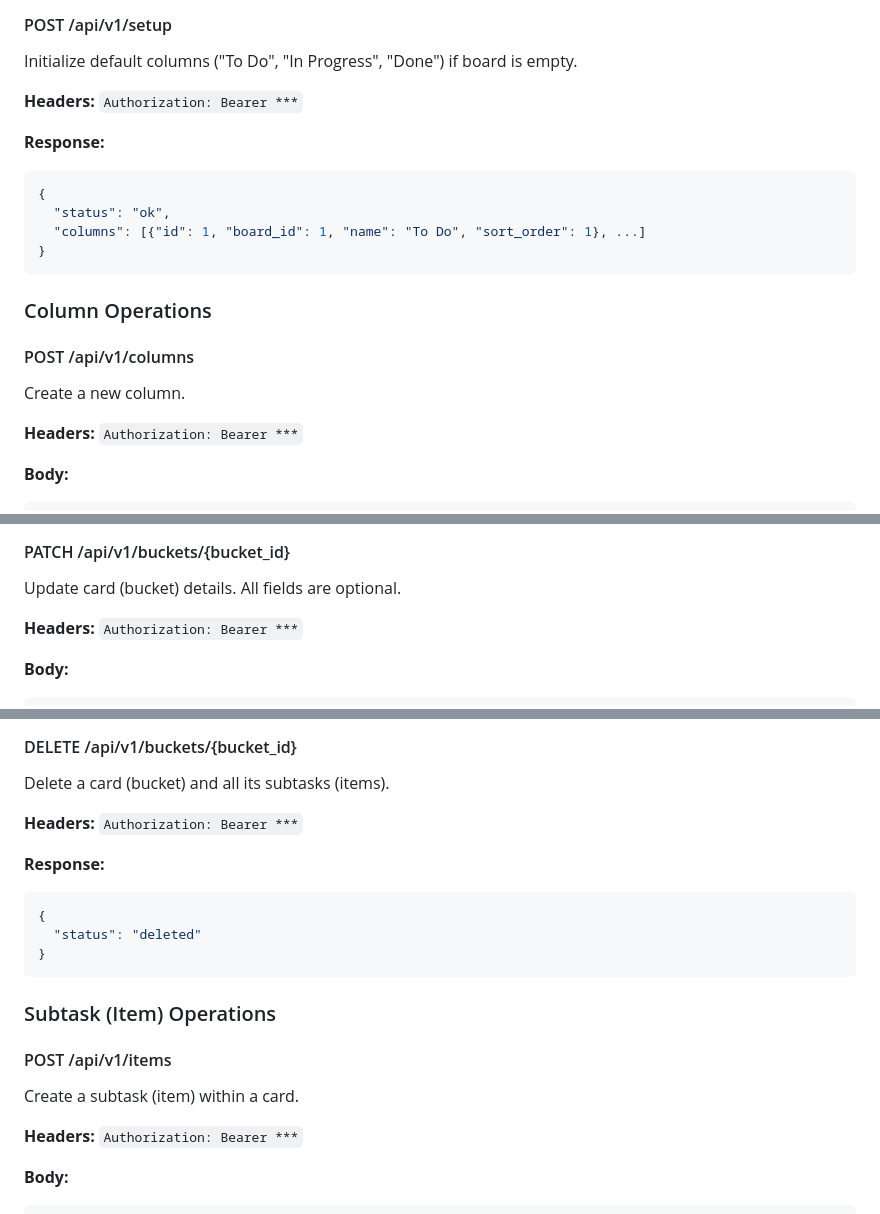
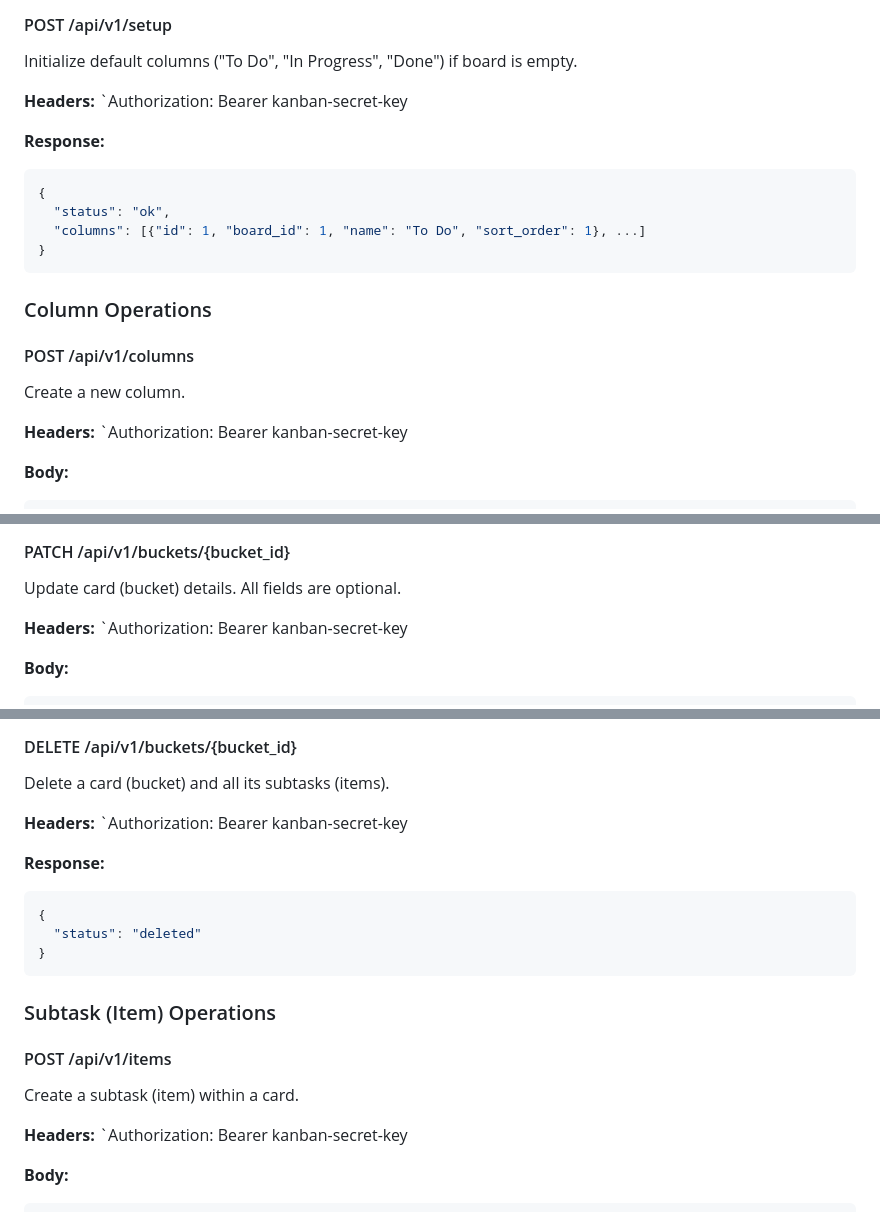
Before and after one commit to dogzilla/adops-board, a Markdown page: API_DOCUMENTATION.md, 3 parts joined by grey strips. Rendered like a GitHub page.

````diff
--- a/API_DOCUMENTATION.md
+++ b/API_DOCUMENTATION.md
@@ -37,7 +37,7 @@ Retrieve the full board state including columns, cards (buckets), and subtasks (
 #### POST /api/v1/setup
 Initialize default columns ("To Do", "In Progress", "Done") if board is empty.
 
-**Headers:** `Authorization: Bearer ***`
+**Headers:** `Authorization: Bearer kanban-secret-key
 
 **Response:**
 ```json
@@ -52,7 +52,7 @@ Initialize default columns ("To Do", "In Progress", "Done") if board is empty.
 #### POST /api/v1/columns
 Create a new column.
 
-**Headers:** `Authorization: Bearer ***`
+**Headers:** `Authorization: Bearer kanban-secret-key
 
 **Body:**
 ```json
@@ -124,7 +122,7 @@ Create a new card (bucket).
 #### PATCH /api/v1/buckets/{bucket_id}
 Update card (bucket) details. All fields are optional.
 
-**Headers:** `Authorization: Bearer ***`
+**Headers:** `Authorization: Bearer kanban-secret-key
 
 **Body:**
 ```json
@@ -164,7 +162,7 @@ Move a card to a different column.
 #### DELETE /api/v1/buckets/{bucket_id}
 Delete a card (bucket) and all its subtasks (items).
 
-**Headers:** `Authorization: Bearer ***`
+**Headers:** `Authorization: Bearer kanban-secret-key
 
 **Response:**
 ```json
@@ -178,7 +176,7 @@ Delete a card (bucket) and all its subtasks (items).
 #### POST /api/v1/items
 Create a subtask (item) within a card.
 
-**Headers:** `Authorization: Bearer ***`
+**Headers:** `Authorization: Bearer kanban-secret-key
 
 **Body:**
 ```json
````
Also changed, not shown: other parts of API_DOCUMENTATION.md (+15 -21 lines).
